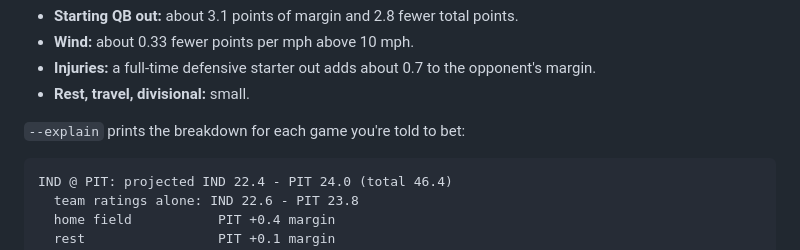
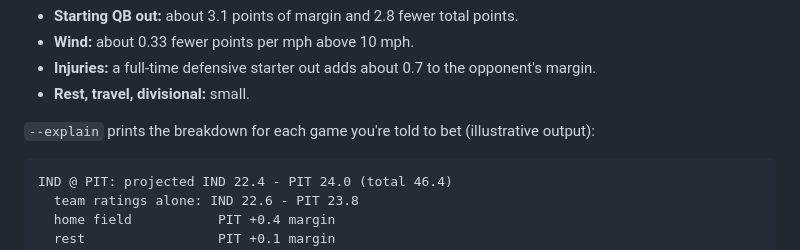
Before and after one commit to levishoaf/Claudecode, a Markdown page: README.md, the part around the change. Drawn GitHub-style.

Commit message:
README: mark --explain sample as illustrative
Co-Authored-By: Claude Opus 5.5 <noreply@anthropic.com>
Claude-Session: https://claude.ai/code/session_01FzCvELGmhGBdoQHEqCEwdE

````diff
--- a/README.md
+++ b/README.md
@@ -85,7 +85,7 @@ factors barely count. Current fitted values:
   opponent's margin.
 - **Rest, travel, divisional:** small.
 
-`--explain` prints the breakdown for each game you're told to bet:
+`--explain` prints the breakdown for each game you're told to bet (illustrative output):
 
 ```
 IND @ PIT: projected IND 22.4 - PIT 24.0 (total 46.4)
````
